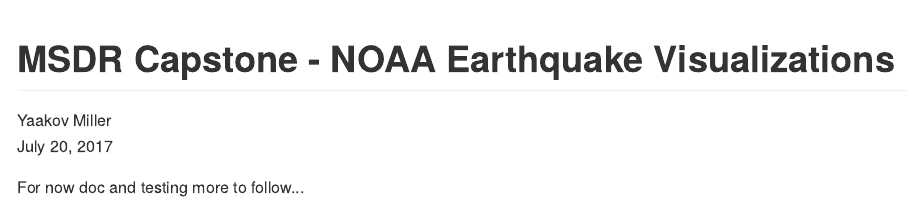
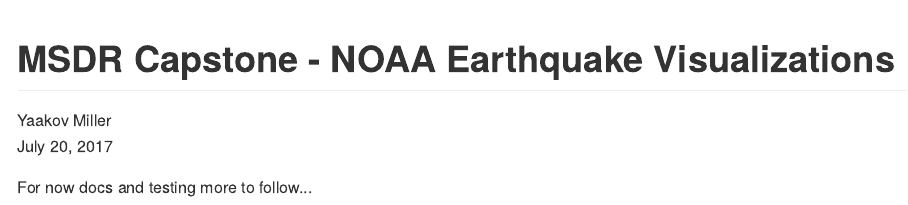
Before and after one commit to y44k0v/ykvdpcap, an R Markdown document (README.Rmd): the page in a window 1100 px wide, from its top. The pictures show the output file README.md that the author committed with the source, drawn offline in the style of GitHub; badge pictures from the web are left out.

Commit message:
README reknitted

```diff
--- a/README.Rmd
+++ b/README.Rmd
@@ -11,6 +11,6 @@
 [![Travis-CI Build Status](https://travis-ci.org/ykv001/ykvdpcap.svg?branch=master)](https://travis-ci.org/ykv001/ykvdpcap)
 
 
-[![AppVeyor Build status](https://ci.appveyor.com/api/projects/status/4e2o517rh8ymnt9k/branch/master?svg=true)](https://ci.appveyor.com/project/ykv001/ykvdpcap/branch/master)
+[![AppVeyor Build status](https://ci.appveyor.com/api/projects/status/4e2o517rh8ymnt9k?svg=true)](https://ci.appveyor.com/project/ykv001/ykvdpcap)
 
-For now doc and testing more to follow...
+For now docs and testing more to follow...
```
Also changed, not shown: README.html, README.md.
